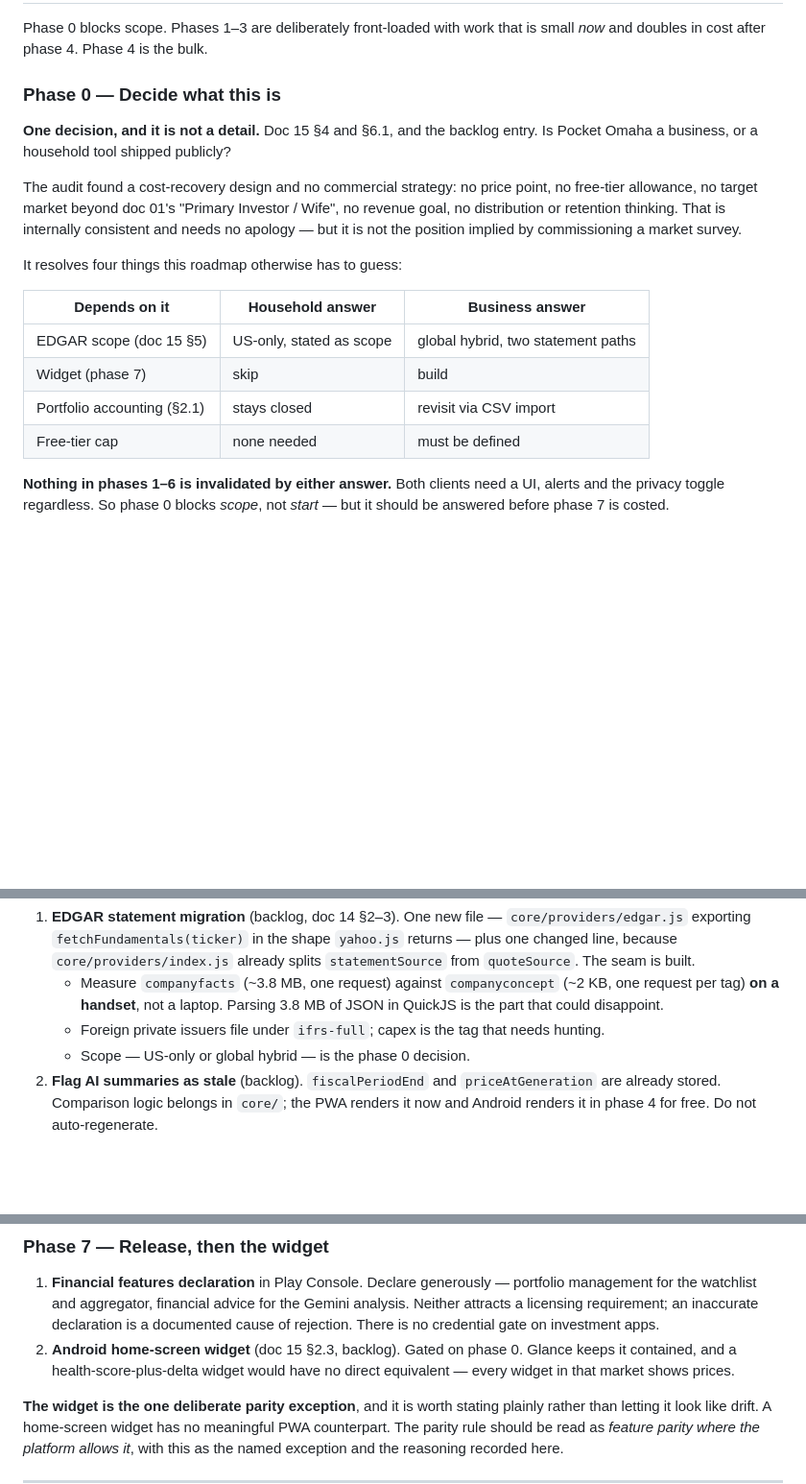
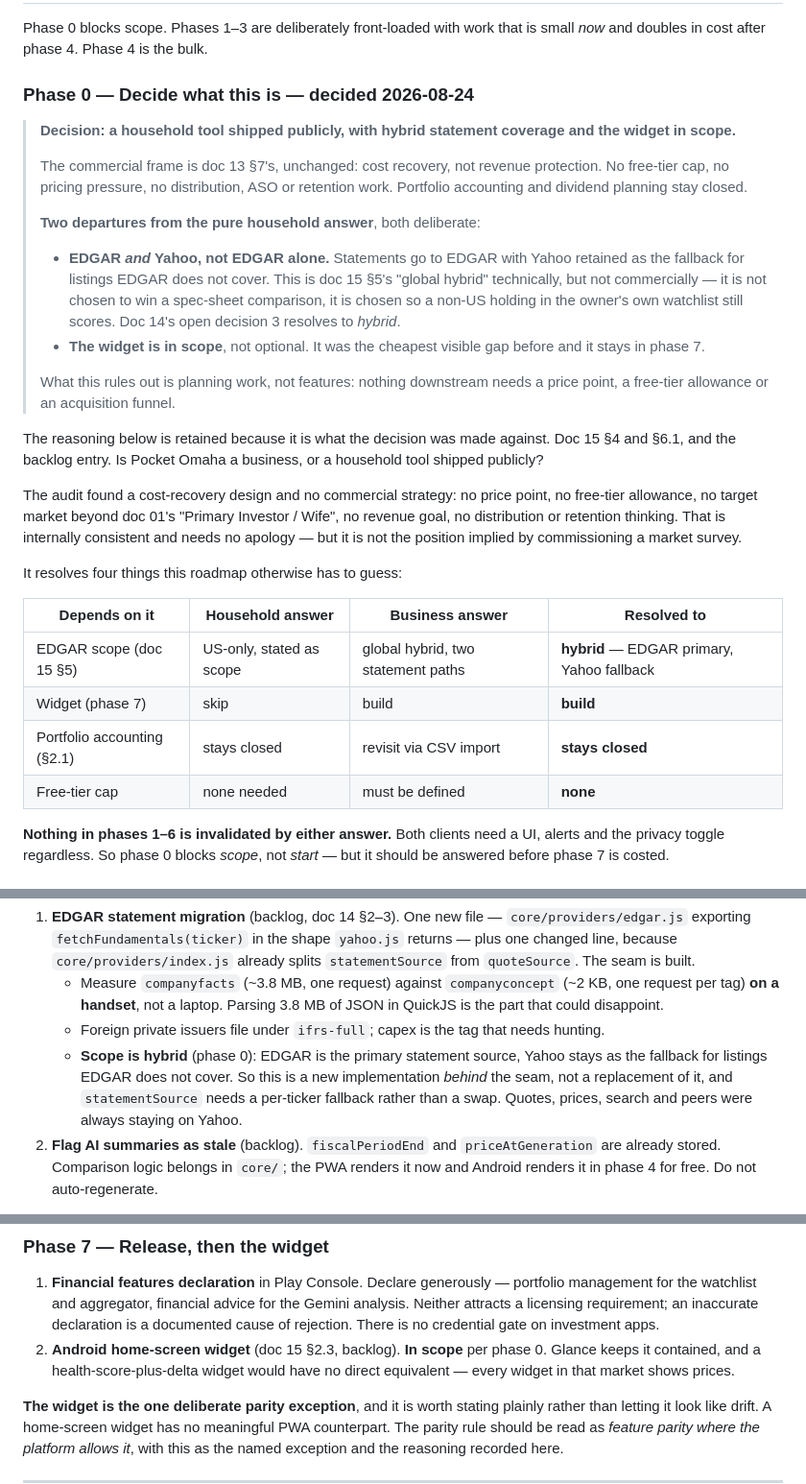
Before and after one commit to zandaulion/omaha, a Markdown page: docs/16_ROADMAP.md, 3 parts joined by grey strips. Shown at 96% size. Drawn GitHub-style; blank space fills up the shorter version.

Commit message:
docs: answer phase 0 -- household tool, hybrid coverage, widget in scope
The commercial frame is doc 13 section 7's, unchanged: cost recovery, not
revenue protection. No free-tier cap, no price pressure, no distribution,
ASO or retention work. Portfolio accounting and dividend planning stay
closed.

Two departures from the pure household answer, both deliberate.

Statements go to EDGAR with Yahoo retained as the fallback for listings
EDGAR does not cover. That is doc 15 section 5's global hybrid
technically, but not commercially -- it is not chosen to win a spec-sheet
comparison against Simply Wall St, it is chosen so a non-US holding in the
owner's own watchlist still scores. Doc 14 open decision 3 resolves to
hybrid, which also means the EDGAR work is a new implementation behind the
provider seam rather than a replacement of it: statementSource needs a
per-ticker fallback, not a swap.

The widget is in scope rather than optional. It was already the cheapest
visible gap and it stays in phase 7.

What the household answer rules out is planning work, not features.
Nothing downstream now needs a price point, a free-tier allowance or an
acquisition funnel, and credit-pack pricing only has to cover cost.

Co-Authored-By: Claude Opus 5 <noreply@anthropic.com>
Claude-Session: https://claude.ai/code/session_01HLjQxma5otZbZ5o7eFt7s6

```diff
--- a/docs/16_ROADMAP.md
+++ b/docs/16_ROADMAP.md
@@ -116,10 +116,31 @@ so it cannot be made cheaper by sequencing, and it is correctly last.
 Phase 0 blocks scope. Phases 1–3 are deliberately front-loaded with work that is
 small *now* and doubles in cost after phase 4. Phase 4 is the bulk.
 
-### Phase 0 — Decide what this is
+### Phase 0 — Decide what this is — **decided 2026-08-24**
 
-**One decision, and it is not a detail.** Doc 15 §4 and §6.1, and the backlog
-entry. Is Pocket Omaha a business, or a household tool shipped publicly?
+> **Decision: a household tool shipped publicly, with hybrid statement coverage
+> and the widget in scope.**
+>
+> The commercial frame is doc 13 §7's, unchanged: cost recovery, not revenue
+> protection. No free-tier cap, no pricing pressure, no distribution, ASO or
+> retention work. Portfolio accounting and dividend planning stay closed.
+>
+> **Two departures from the pure household answer**, both deliberate:
+>
+> * **EDGAR *and* Yahoo, not EDGAR alone.** Statements go to EDGAR with Yahoo
+>   retained as the fallback for listings EDGAR does not cover. This is doc 15
+>   §5's "global hybrid" technically, but not commercially — it is not chosen to
+>   win a spec-sheet comparison, it is chosen so a non-US holding in the owner's
+>   own watchlist still scores. Doc 14's open decision 3 resolves to *hybrid*.
+> * **The widget is in scope**, not optional. It was the cheapest visible gap
+>   before and it stays in phase 7.
+>
+> What this rules out is planning work, not features: nothing downstream needs a
+> price point, a free-tier allowance or an acquisition funnel.
+
+The reasoning below is retained because it is what the decision was made
+against. Doc 15 §4 and §6.1, and the backlog entry. Is Pocket Omaha a business,
+or a household tool shipped publicly?
 
 The audit found a cost-recovery design and no commercial strategy: no price
 point, no free-tier allowance, no target market beyond doc 01's "Primary
@@ -129,12 +150,12 @@ implied by commissioning a market survey.
 
 It resolves four things this roadmap otherwise has to guess:
 
-| Depends on it | Household answer | Business answer |
-|---|---|---|
-| EDGAR scope (doc 15 §5) | US-only, stated as scope | global hybrid, two statement paths |
-| Widget (phase 7) | skip | build |
-| Portfolio accounting (§2.1) | stays closed | revisit via CSV import |
-| Free-tier cap | none needed | must be defined |
+| Depends on it | Household answer | Business answer | **Resolved to** |
+|---|---|---|---|
+| EDGAR scope (doc 15 §5) | US-only, stated as scope | global hybrid, two statement paths | **hybrid** — EDGAR primary, Yahoo fallback |
+| Widget (phase 7) | skip | build | **build** |
+| Portfolio accounting (§2.1) | stays closed | revisit via CSV import | **stays closed** |
+| Free-tier cap | none needed | must be defined | **none** |
 
 **Nothing in phases 1–6 is invalidated by either answer.** Both clients need a
 UI, alerts and the privacy toggle regardless. So phase 0 blocks *scope*, not
@@ -183,7 +204,11 @@ doing before phase 4 rather than after.
      of JSON in QuickJS is the part that could disappoint.
    - Foreign private issuers file under `ifrs-full`; capex is the tag that needs
      hunting.
-   - Scope — US-only or global hybrid — is the phase 0 decision.
+   - **Scope is hybrid** (phase 0): EDGAR is the primary statement source, Yahoo
+     stays as the fallback for listings EDGAR does not cover. So this is a new
+     implementation *behind* the seam, not a replacement of it, and
+     `statementSource` needs a per-ticker fallback rather than a swap. Quotes,
+     prices, search and peers were always staying on Yahoo.
 2. **Flag AI summaries as stale** (backlog). `fiscalPeriodEnd` and
    `priceAtGeneration` are already stored. Comparison logic belongs in `core/`;
    the PWA renders it now and Android renders it in phase 4 for free. Do not
@@ -276,9 +301,9 @@ The only phase requiring infrastructure. Phases 1–5 ship without any.
    the Gemini analysis. Neither attracts a licensing requirement; an inaccurate
    declaration is a documented cause of rejection. There is no credential gate on
    investment apps.
-2. **Android home-screen widget** (doc 15 §2.3, backlog). Gated on phase 0.
-   Glance keeps it contained, and a health-score-plus-delta widget would have no
-   direct equivalent — every widget in that market shows prices.
+2. **Android home-screen widget** (doc 15 §2.3, backlog). **In scope** per phase
+   0. Glance keeps it contained, and a health-score-plus-delta widget would have
+   no direct equivalent — every widget in that market shows prices.
 
 **The widget is the one deliberate parity exception**, and it is worth stating
 plainly rather than letting it look like drift. A home-screen widget has no
```
Also changed, not shown: other parts of docs/16_ROADMAP.md (+3 -2 lines).
